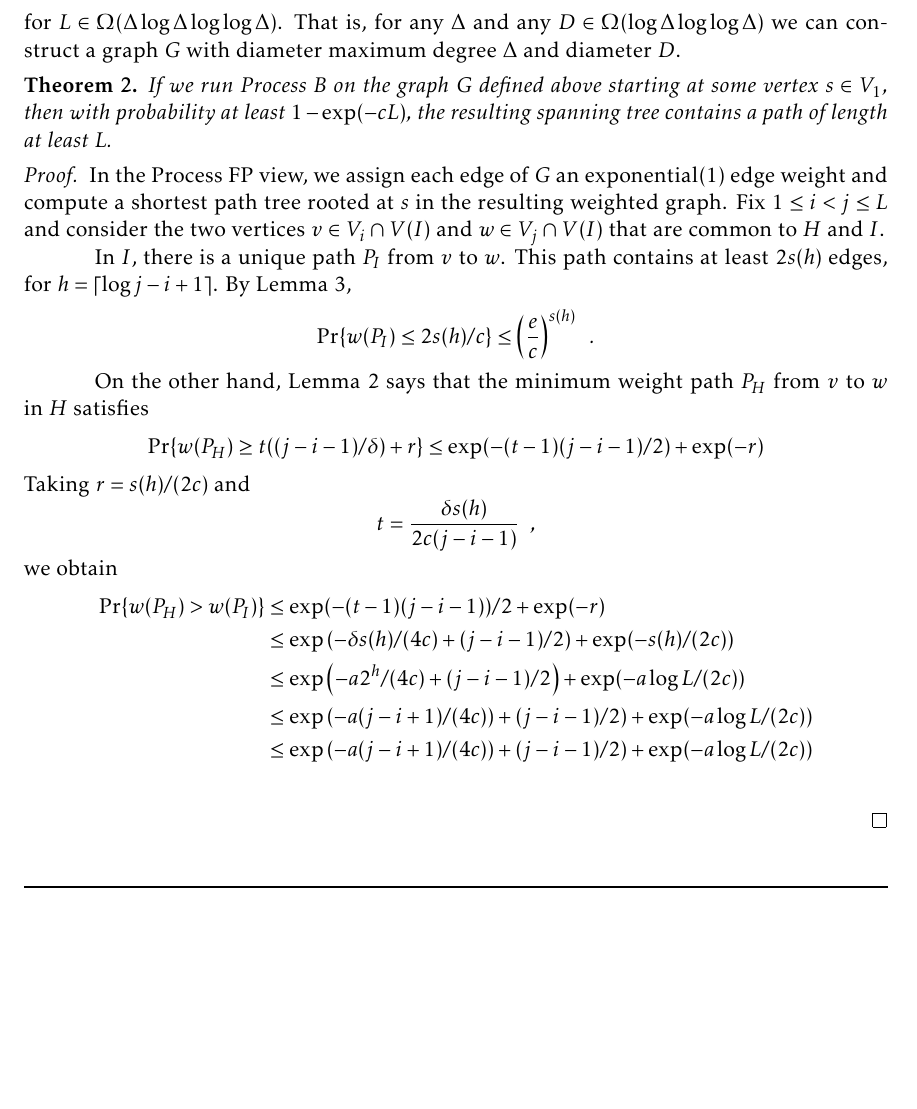
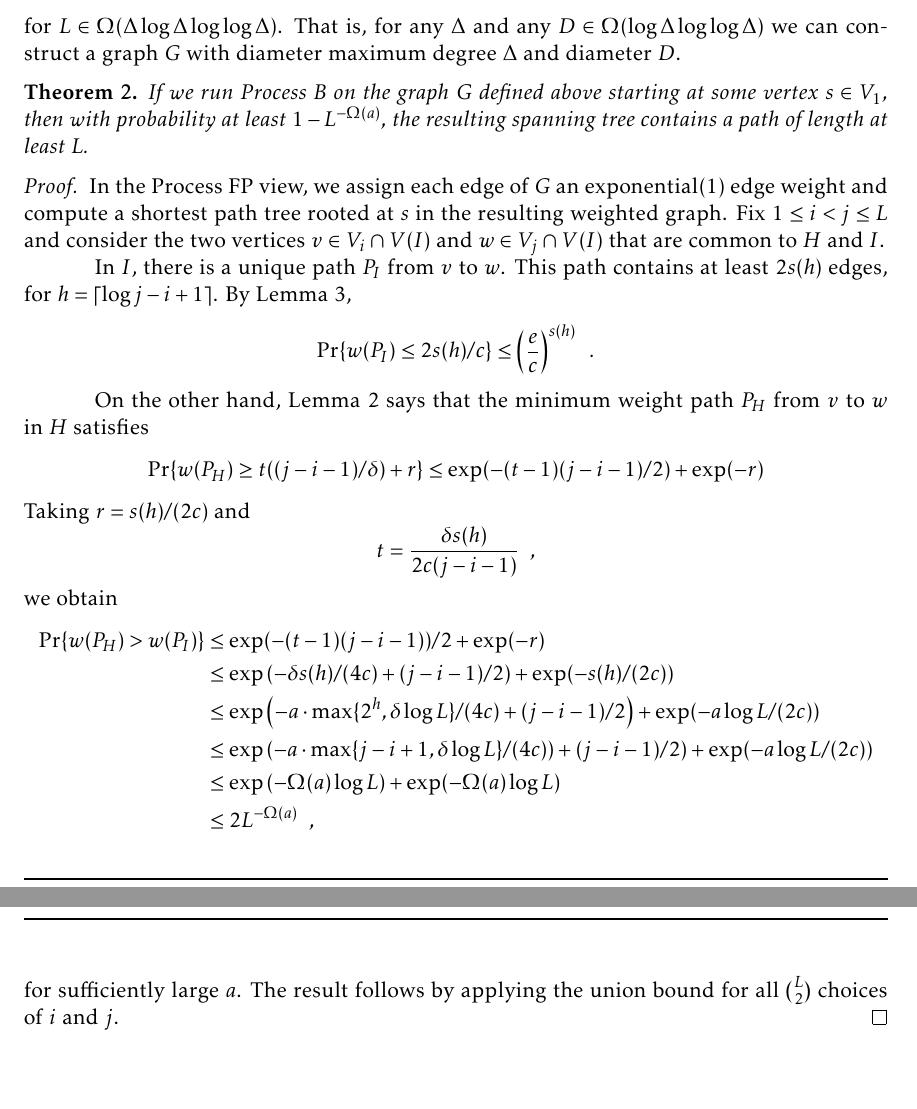
Before and after one commit to patmorin/alantree, a LaTeX document (myversion.tex): part of page 5 of 5 before the commit and two parts of pages 5 and 6 of 6 after it, the two joined at a grey line, cut so that both start at the same text, the shorter picture padded with empty space. Compiled offline with pdfLaTeX.

Commit message:
Fixed it up

```diff
--- a/myversion.tex
+++ b/myversion.tex
@@ -301,7 +301,7 @@ a graph $G$ with diameter maximum degree $\Delta$ and diameter $D$.
 
 \begin{thm}
   If we run Process~B on the graph $G$ defined above starting at some
-  vertex $s\in V_1$, then with probability at least $1-\exp(-cL)$,
+  vertex $s\in V_1$, then with probability at least $1-L^{-\Omega(a)}$,
   the resulting spanning tree contains a path of length at least $L$.
 \end{thm}
 
@@ -333,15 +333,16 @@ a graph $G$ with diameter maximum degree $\Delta$ and diameter $D$.
      \Pr\{w(P_H) > w(P_I)\} & \le \exp(-(t-1)(j-i-1))/2 + \exp(-r) \\
          & \le \exp\left(-\delta s(h)/(4c) + (j-i-1)/2\right)
                                + \exp(-s(h)/(2c)) \\
-         & \le \exp\left(-a2^h/(4c) + (j-i-1)/2\right)
+         & \le \exp\left(-a\cdot\max\{2^h,\delta\log L\}/(4c) + (j-i-1)/2\right)
                                + \exp(-a\log L/(2c)) \\
-         & \le \exp\left(-a(j-i+1)/(4c)) + (j-i-1)/2\right)
+         & \le \exp\left(-a\cdot\max\{j-i+1,\delta\log L\}/(4c)) + (j-i-1)/2\right)
                                + \exp(-a\log L/(2c)) \\
-         & \le \exp\left(-a(j-i+1)/(4c)) + (j-i-1)/2\right)
-                               + \exp(-a\log L/(2c)) \\
+         & \le \exp\left(-\Omega(a)\log L\right) + \exp(-\Omega(a)\log L) \\
+         & \le 2L^{-\Omega(a)} \enspace ,
   \end{align*}
+  for sufficiently large $a$.  The result follows by applying the union
+  bound for all $\binom{L}{2}$ choices of $i$ and $j$.
  \end{proof}
-
 \end{document}
 
 %Let $H=(V,E)$
```
